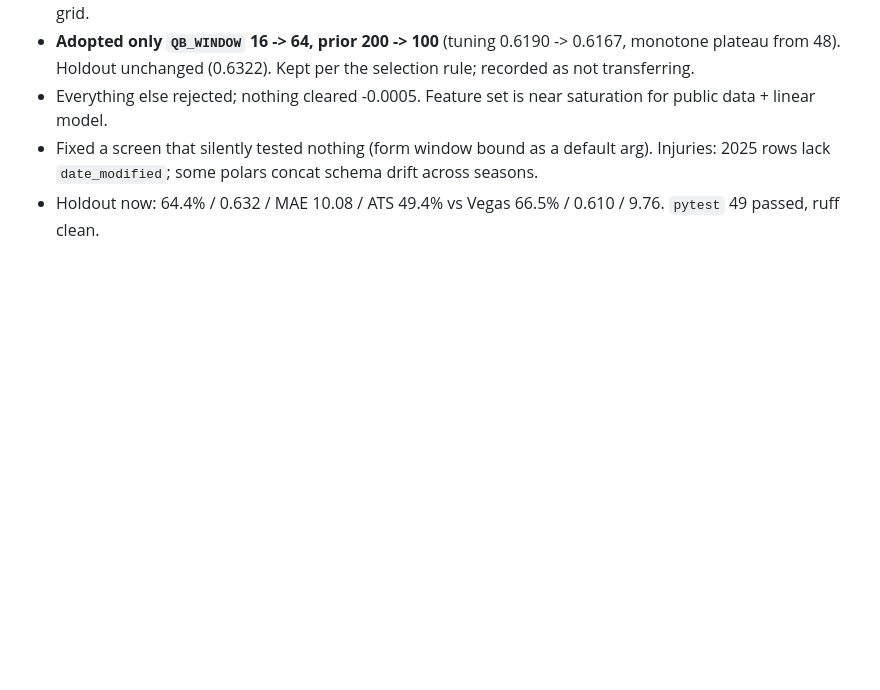
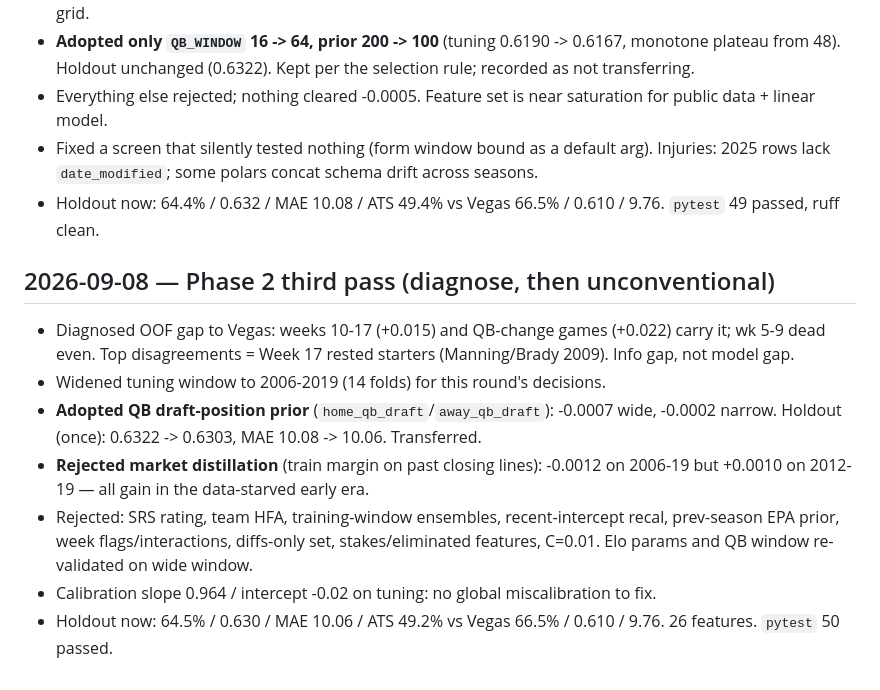
Before and after one commit to Kanishk234/nfl-game-predictor, a Markdown page: docs/LOG.md, the part around the change. Rendered like a GitHub page; blank space fills up the shorter version.

```diff
--- a/docs/LOG.md
+++ b/docs/LOG.md
@@ -63,3 +63,13 @@ Open:
 - Everything else rejected; nothing cleared -0.0005. Feature set is near saturation for public data + linear model.
 - Fixed a screen that silently tested nothing (form window bound as a default arg). Injuries: 2025 rows lack `date_modified`; some polars concat schema drift across seasons.
 - Holdout now: 64.4% / 0.632 / MAE 10.08 / ATS 49.4% vs Vegas 66.5% / 0.610 / 9.76. `pytest` 49 passed, ruff clean.
+
+## 2026-09-08 — Phase 2 third pass (diagnose, then unconventional)
+
+- Diagnosed OOF gap to Vegas: weeks 10-17 (+0.015) and QB-change games (+0.022) carry it; wk 5-9 dead even. Top disagreements = Week 17 rested starters (Manning/Brady 2009). Info gap, not model gap.
+- Widened tuning window to 2006-2019 (14 folds) for this round's decisions.
+- **Adopted QB draft-position prior** (`home_qb_draft`/`away_qb_draft`): -0.0007 wide, -0.0002 narrow. Holdout (once): 0.6322 -> 0.6303, MAE 10.08 -> 10.06. Transferred.
+- **Rejected market distillation** (train margin on past closing lines): -0.0012 on 2006-19 but +0.0010 on 2012-19 — all gain in the data-starved early era.
+- Rejected: SRS rating, team HFA, training-window ensembles, recent-intercept recal, prev-season EPA prior, week flags/interactions, diffs-only set, stakes/eliminated features, C=0.01. Elo params and QB window re-validated on wide window.
+- Calibration slope 0.964 / intercept -0.02 on tuning: no global miscalibration to fix.
+- Holdout now: 64.5% / 0.630 / MAE 10.06 / ATS 49.2% vs Vegas 66.5% / 0.610 / 9.76. 26 features. `pytest` 50 passed.
```
Also changed, not shown: docs/reports/phase2_model_backtest.md (+56 -9 lines).
